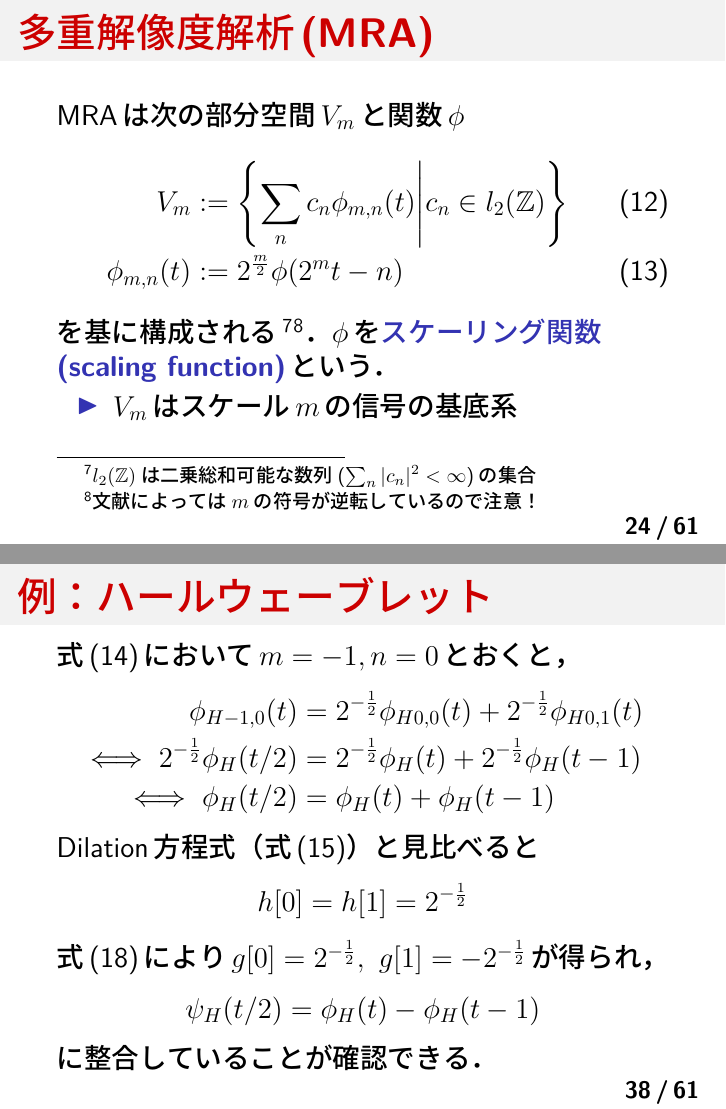
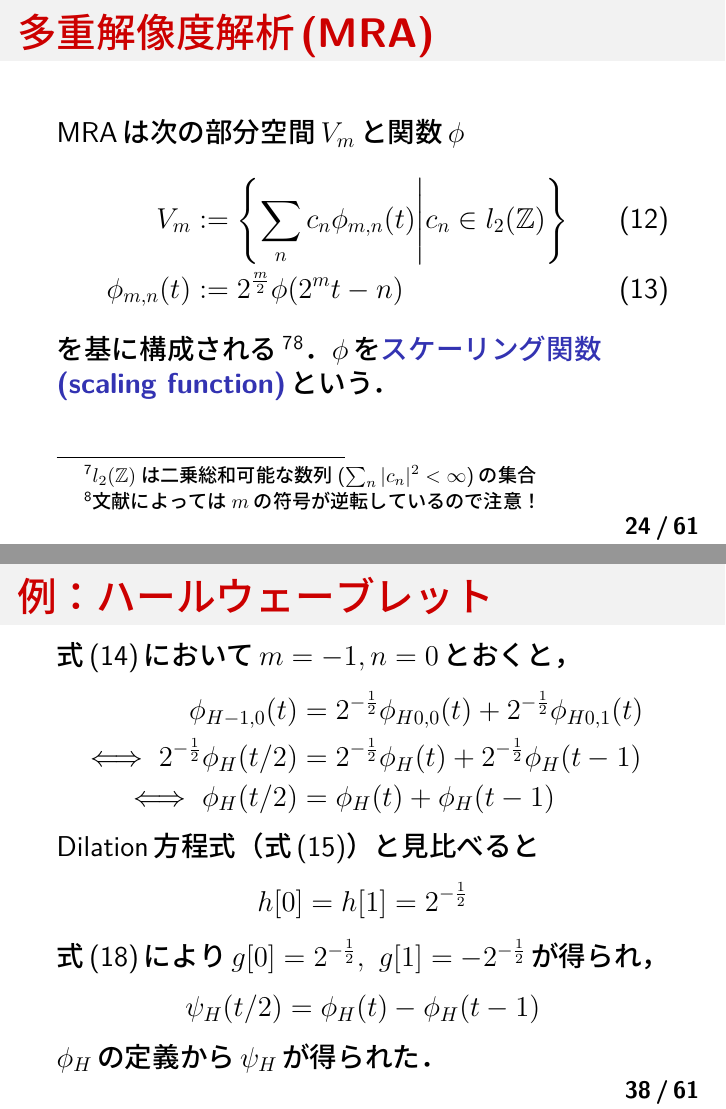
Before and after one commit to aikiriao/introduction_to_wavelet, LaTeX slides (slide/introduction_to_wavelet.tex): pages 24 and 38 of 120, joined at a grey line. The pictures show the PDF file slide/introduction_to_wavelet.pdf that the author committed with the source.

Commit message:
fix some expressions.

```diff
--- a/slide/introduction_to_wavelet.tex
+++ b/slide/introduction_to_wavelet.tex
@@ -366,9 +366,6 @@
         \phi_{m,n}(t) &:= 2^{\frac{m}{2}}\phi(2^{m}t - n)
     \end{align}
     を基に構成される\footnote{$l_{2}(\mathbb{Z})$は二乗総和可能な数列($\sum_{n} |c_{n}|^{2} < \infty$)の集合}\footnote{文献によっては$m$の符号が逆転しているので注意！}．$\phi$を\structure{スケーリング関数(scaling function)}という．
-    \begin{itemize}
-        \item $V_{m}$はスケール$m$の信号の基底系
-    \end{itemize}
 \end{frame}
 
 \begin{frame}[c, allowframebreaks]
@@ -572,7 +569,7 @@
     \begin{align*}
         \psi_{H}(t/2) = \phi_{H}(t) - \phi_{H}(t - 1)
     \end{align*}
-    に整合していることが確認できる．
+    $\phi_{H}$の定義から$\psi_{H}$が得られた．
 \end{frame}
 
 \subsection{高速ウェーブレット変換(FWT)}
```
Also changed, not shown: slide/introduction_to_wavelet.pdf, slide/introduction_to_wavelet.tex (6 more changed lines).
